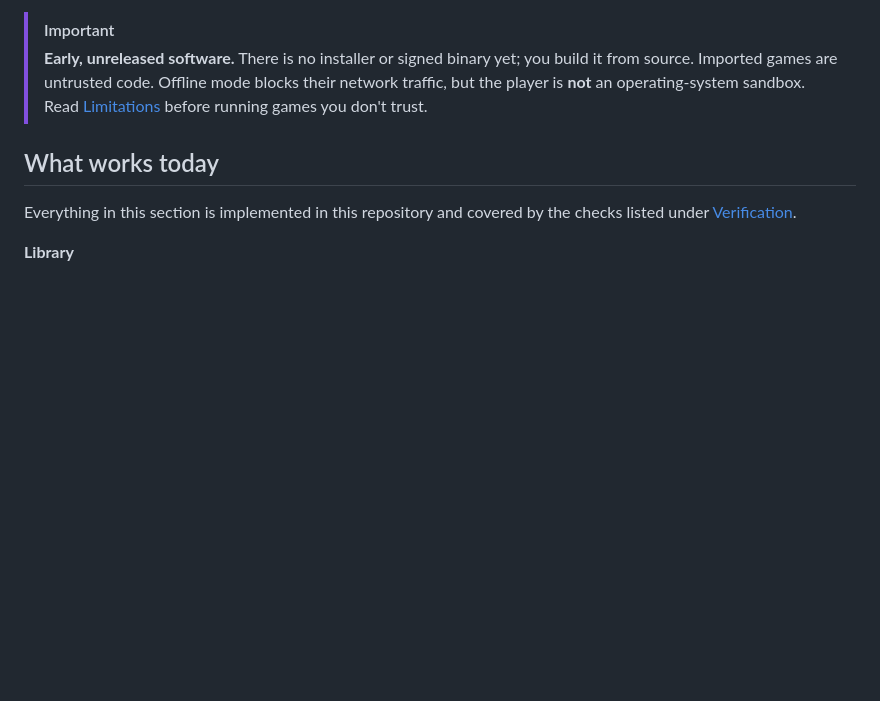
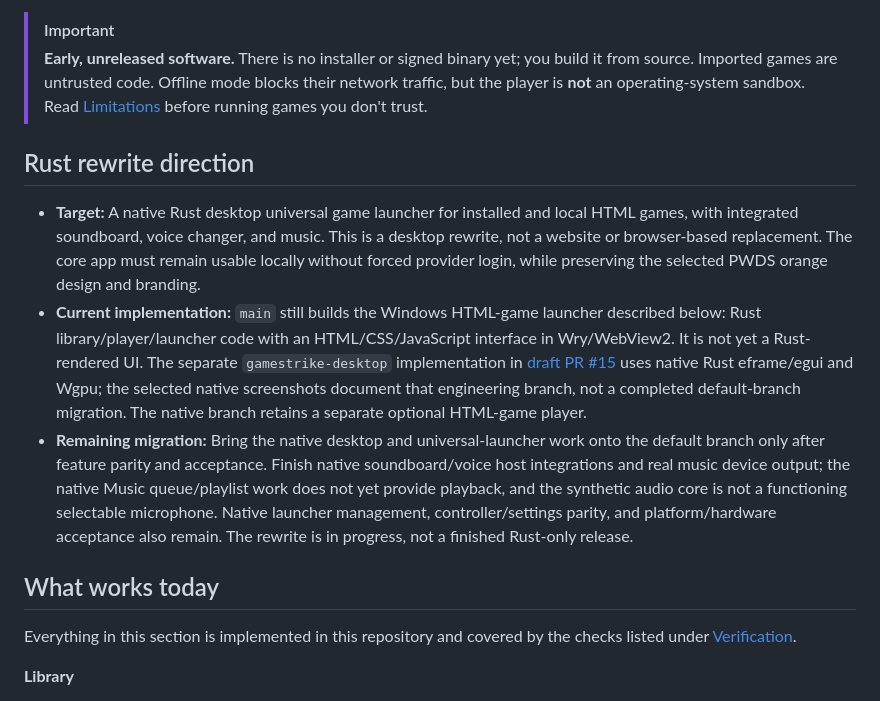
Before and after one commit to Gerbzz/GameStrike, a Markdown page: README.md, the part around the change. Rendered like a GitHub page; blank space fills up the shorter version.

Commit message:
docs: clarify GameStrike native Rust rewrite direction

```diff
--- a/README.md
+++ b/README.md
@@ -25,6 +25,12 @@ The screenshots document the native branch; the build commands below still build
 
 > [!IMPORTANT]
 > **Early, unreleased software.** There is no installer or signed binary yet; you build it from source. Imported games are untrusted code. Offline mode blocks their network traffic, but the player is **not** an operating-system sandbox. Read [Limitations](#limitations) before running games you don't trust.
+
+## Rust rewrite direction
+
+- **Target:** A native Rust desktop universal game launcher for installed and local HTML games, with integrated soundboard, voice changer, and music. This is a desktop rewrite, not a website or browser-based replacement. The core app must remain usable locally without forced provider login, while preserving the selected PWDS orange design and branding.
+- **Current implementation:** `main` still builds the Windows HTML-game launcher described below: Rust library/player/launcher code with an HTML/CSS/JavaScript interface in Wry/WebView2. It is not yet a Rust-rendered UI. The separate `gamestrike-desktop` implementation in [draft PR #15](https://github.com/Gerbzz/GameStrike/pull/15) uses native Rust eframe/egui and Wgpu; the selected native screenshots document that engineering branch, not a completed default-branch migration. The native branch retains a separate optional HTML-game player.
+- **Remaining migration:** Bring the native desktop and universal-launcher work onto the default branch only after feature parity and acceptance. Finish native soundboard/voice host integrations and real music device output; the native Music queue/playlist work does not yet provide playback, and the synthetic audio core is not a functioning selectable microphone. Native launcher management, controller/settings parity, and platform/hardware acceptance also remain. The rewrite is in progress, not a finished Rust-only release.
 
 ## What works today
 
```
